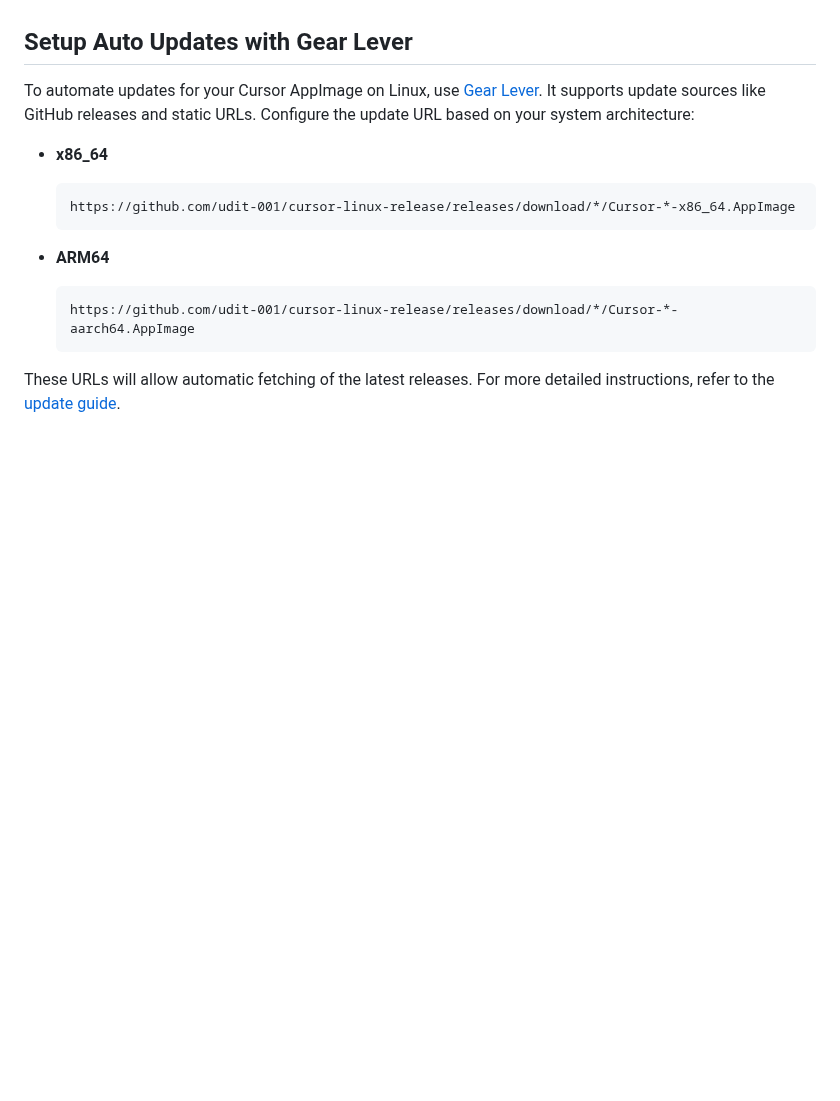
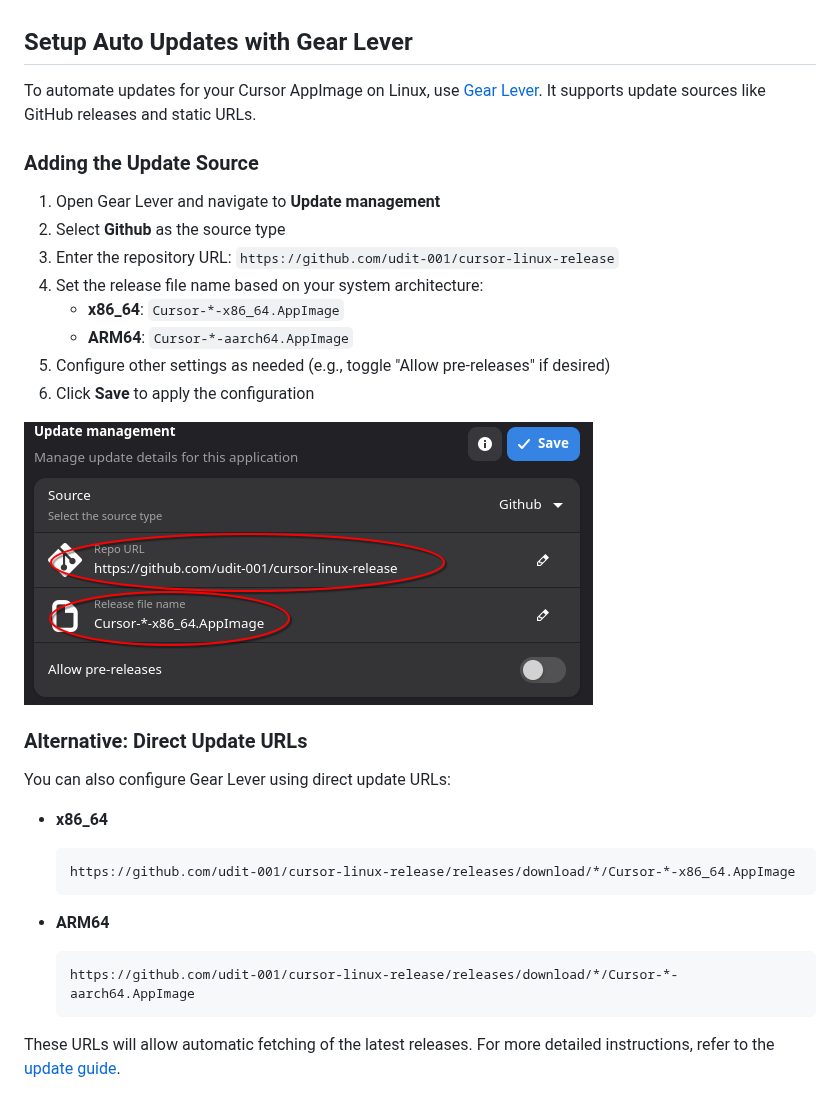
Before and after one commit to udit-001/cursor-linux-release, a Markdown page: README.md, the part around the change. GitHub-like rendering; pictures changed too: assets/gearlever-update-config.png (added); blank space fills up the shorter version.

Commit message:
docs: add Gear Lever update configuration guide with screenshot

````diff
--- a/README.md
+++ b/README.md
@@ -31,7 +31,24 @@ Linux users can then update via GitHub releases, scripts, or package managers us
 
 ## Setup Auto Updates with Gear Lever
 
-To automate updates for your Cursor AppImage on Linux, use [Gear Lever](https://github.com/mijorus/gearlever). It supports update sources like GitHub releases and static URLs. Configure the update URL based on your system architecture:
+To automate updates for your Cursor AppImage on Linux, use [Gear Lever](https://github.com/mijorus/gearlever). It supports update sources like GitHub releases and static URLs.
+
+### Adding the Update Source
+
+1. Open Gear Lever and navigate to **Update management**
+2. Select **Github** as the source type
+3. Enter the repository URL: `https://github.com/udit-001/cursor-linux-release`
+4. Set the release file name based on your system architecture:
+   - **x86_64**: `Cursor-*-x86_64.AppImage`
+   - **ARM64**: `Cursor-*-aarch64.AppImage`
+5. Configure other settings as needed (e.g., toggle "Allow pre-releases" if desired)
+6. Click **Save** to apply the configuration
+
+![Gear Lever Update Configuration](assets/gearlever-update-config.png)
+
+### Alternative: Direct Update URLs
+
+You can also configure Gear Lever using direct update URLs:
 
 - **x86_64**
   ```
@@ -43,7 +60,6 @@ To automate updates for your Cursor AppImage on Linux, use [Gear Lever](https://
   https://github.com/udit-001/cursor-linux-release/releases/download/*/Cursor-*-aarch64.AppImage
   ```
 
-
 These URLs will allow automatic fetching of the latest releases. For more detailed instructions, refer to the [update guide](https://mijorus.it/posts/gearlever/update-url-info/).
 
 
````
